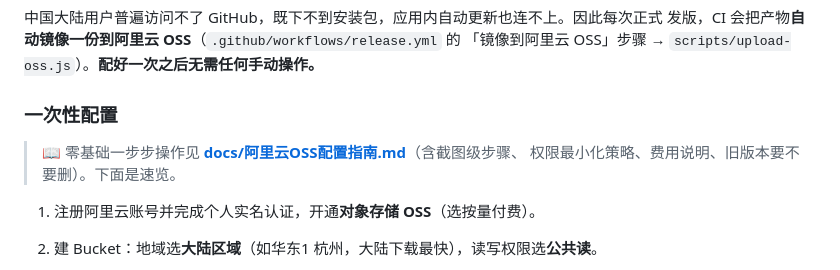
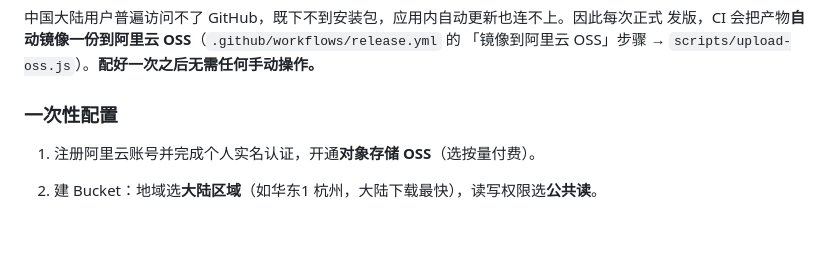
Before and after one commit to YingyiDai/bambu-buddy, a Markdown page: RELEASING.md, the part around the change. GitHub-like rendering; blank space fills up the shorter version.

Commit message:
docs: 移除 RELEASING.md 中指向本地 OSS 指南的死链
docs/ 目录已在 .gitignore 中（不公开），故 RELEASING.md 里指向
docs/阿里云OSS配置指南.md 的链接在 GitHub 上无法打开。移除该链接，
速览步骤本身已足够；详细指南保留在本地。

Co-Authored-By: Claude Opus 4.8 <noreply@anthropic.com>
Claude-Session: https://claude.ai/code/session_01EbbrPdnStxRQtNhx26PNtb

```diff
--- a/RELEASING.md
+++ b/RELEASING.md
@@ -132,9 +132,6 @@ gh workflow run release.yml -f tag=v0.1.2 -f ref=main
 
 ### 一次性配置
 
-> 📖 零基础一步步操作见 **[docs/阿里云OSS配置指南.md](docs/阿里云OSS配置指南.md)**（含截图级步骤、
-> 权限最小化策略、费用说明、旧版本要不要删）。下面是速览。
-
 1. 注册阿里云账号并完成个人实名认证，开通**对象存储 OSS**（选按量付费）。
 2. 建 Bucket：地域选**大陆区域**（如华东1 杭州，大陆下载最快），读写权限选**公共读**。
    > 用 OSS **默认域名**下载**不需要 ICP 备案**；备案只在给大陆 bucket 绑自定义域名做
```
